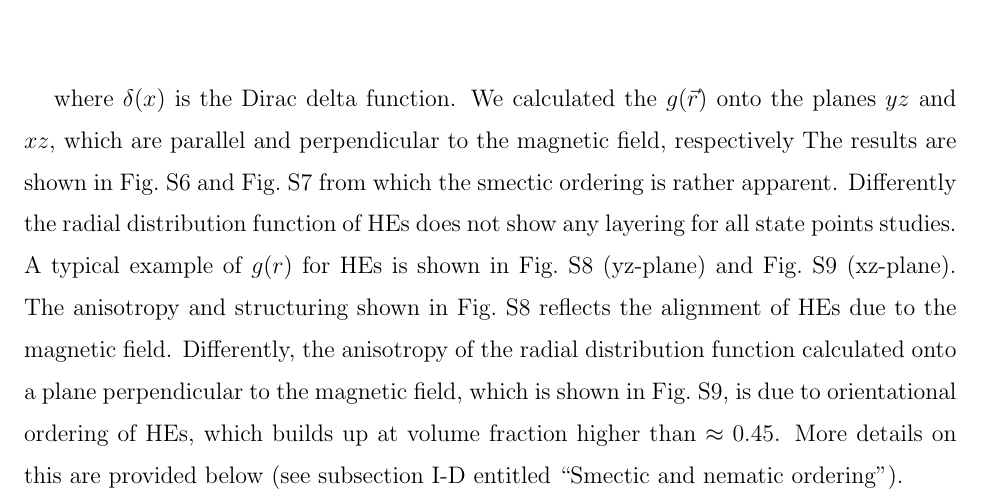
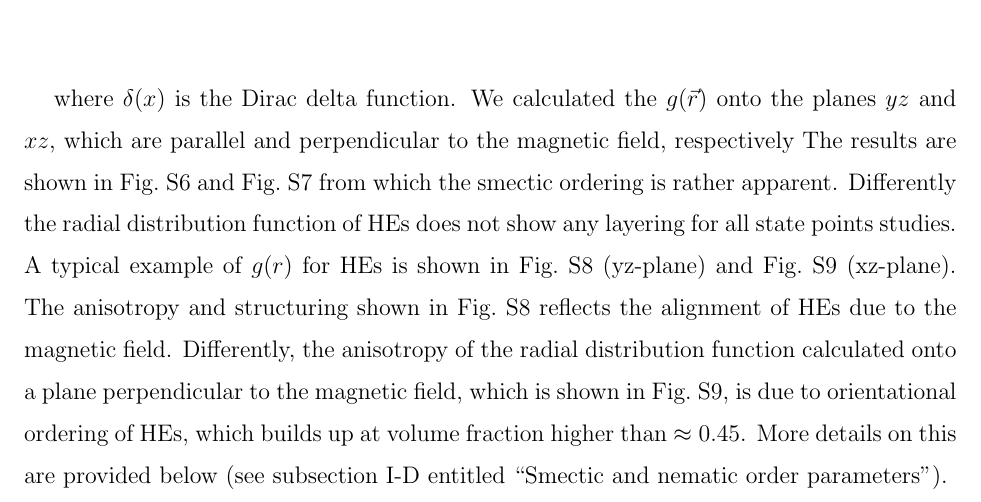
Before and after one commit to cridemichel/SMECTIC_HE, a LaTeX paper (SI/SI.tex): part of page 5 of 14, cut so that both start at the same text. Compiled offline with pdfLaTeX.

Commit message:
* minor fix

```diff
--- a/SI/SI.tex
+++ b/SI/SI.tex
@@ -162,7 +162,7 @@ Fig.~\ref{fig:gxz_B_HE} (xz-plane). The anisotropy and structuring shown in Fig.
 of HEs due to the magnetic field. Differently, the anisotropy
 of the radial distribution function calculated onto a plane perpendicular to the magnetic field, which is shown in
 Fig.~\ref{fig:gxz_B_HE}, is due to orientational ordering of HEs, which builds up at volume fraction higher than $\approx 0.45$.
-More details on this are provided below (see subsection I-D entitled ``Smectic and nematic ordering'').
+More details on this are provided below (see subsection I-D entitled ``Smectic and nematic order parameters'').
 
 \begin{figure}
     \begin{center}
```
Also changed, not shown: 1 other file.
